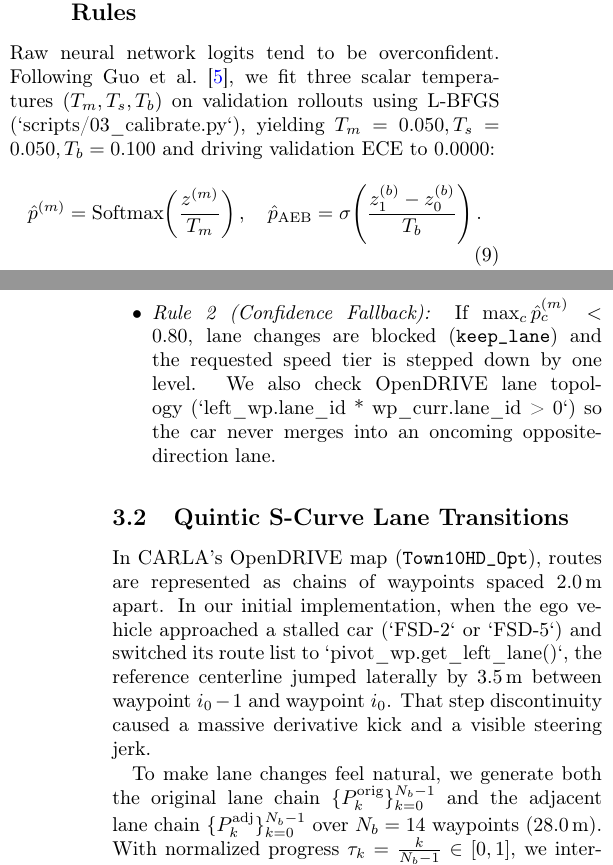
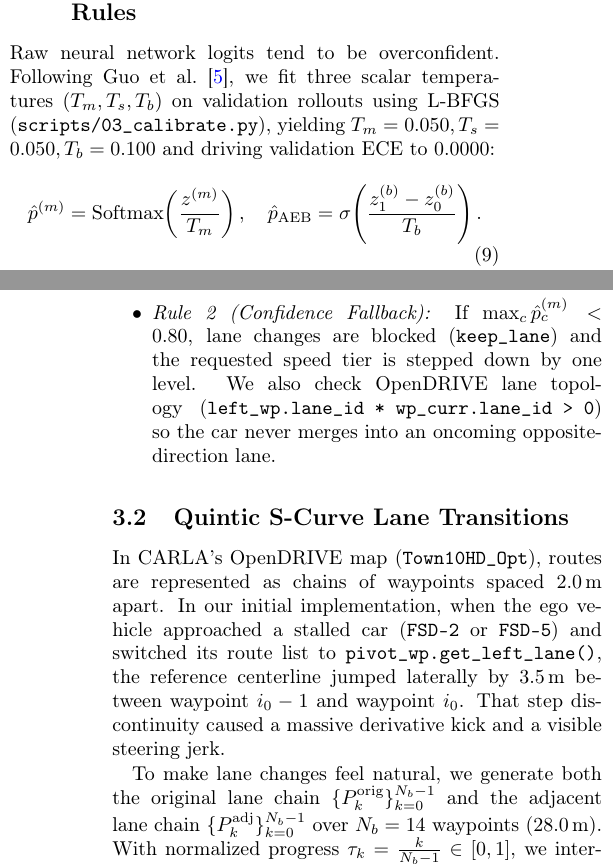
Before and after one commit to Wick-Lim/AutonomousVehicle, a LaTeX paper (paper/main.tex): two parts of the columns of pages 2 and 3 of 6, joined at a grey line, cut so that both start at the same text. Compiled offline with pdfLaTeX.

Commit message:
docs: rebuild main.pdf and main_ko.pdf with clean LaTeX formatting

```diff
--- a/paper/main.tex
+++ b/paper/main.tex
@@ -110,7 +110,7 @@ corresponding to maneuver (\texttt{keep\_lane}, \texttt{change\_left}, \texttt{c
 \label{sec:control}
 
 \subsection{Temperature Scaling and Gating Rules}
-Raw neural network logits tend to be overconfident. Following Guo et al.\ \cite{guo2017calibration}, we fit three scalar temperatures $(T_m, T_s, T_b)$ on validation rollouts using L-BFGS (`scripts/03\_calibrate.py`), yielding $T_m = 0.050, T_s = 0.050, T_b = 0.100$ and driving validation ECE to $0.0000$:
+Raw neural network logits tend to be overconfident. Following Guo et al.\ \cite{guo2017calibration}, we fit three scalar temperatures $(T_m, T_s, T_b)$ on validation rollouts using L-BFGS (\texttt{scripts/03\_calibrate.py}), yielding $T_m = 0.050, T_s = 0.050, T_b = 0.100$ and driving validation ECE to $0.0000$:
 \begin{equation}
     \hat{p}^{(m)} = \text{Softmax}\!\left(\frac{z^{(m)}}{T_m}\right), \quad
     \hat{p}_{\text{AEB}} = \sigma\!\left(\frac{z^{(b)}_1 - z^{(b)}_0}{T_b}\right).
@@ -119,11 +119,11 @@ Raw neural network logits tend to be overconfident. Following Guo et al.\ \cite{
 Before any command reaches the PID controllers, \texttt{SafetyShieldPID} checks two deterministic overrides:
 \begin{itemize}
     \item \emph{Rule 1 (Brake Override):} If $\hat{p}_{\text{AEB}} \ge 0.70$, or if telemetry reports \texttt{traffic\_light == "red"}, or a pedestrian lies within $16.0\,\text{m}$, or a closing lead vehicle is within $11.5\,\text{m}$, we force \texttt{keep\_lane} and set full braking ($u_{\text{tb}} = -1.0$).
-    \item \emph{Rule 2 (Confidence Fallback):} If $\max_c \hat{p}^{(m)}_c < 0.80$, lane changes are blocked (\texttt{keep\_lane}) and the requested speed tier is stepped down by one level. We also check OpenDRIVE lane topology (`left\_wp.lane\_id * wp\_curr.lane\_id > 0`) so the car never merges into an oncoming opposite-direction lane.
+    \item \emph{Rule 2 (Confidence Fallback):} If $\max_c \hat{p}^{(m)}_c < 0.80$, lane changes are blocked (\texttt{keep\_lane}) and the requested speed tier is stepped down by one level. We also check OpenDRIVE lane topology (\texttt{left\_wp.lane\_id * wp\_curr.lane\_id > 0}) so the car never merges into an oncoming opposite-direction lane.
 \end{itemize}
 
 \subsection{Quintic S-Curve Lane Transitions}
-In CARLA's OpenDRIVE map (\texttt{Town10HD\_Opt}), routes are represented as chains of waypoints spaced $2.0\,\text{m}$ apart. In our initial implementation, when the ego vehicle approached a stalled car (`FSD-2` or `FSD-5`) and switched its route list to `pivot\_wp.get\_left\_lane()`, the reference centerline jumped laterally by $3.5\,\text{m}$ between waypoint $i_0 - 1$ and waypoint $i_0$. That step discontinuity caused a massive derivative kick and a visible steering jerk.
+In CARLA's OpenDRIVE map (\texttt{Town10HD\_Opt}), routes are represented as chains of waypoints spaced $2.0\,\text{m}$ apart. In our initial implementation, when the ego vehicle approached a stalled car (\texttt{FSD-2} or \texttt{FSD-5}) and switched its route list to \texttt{pivot\_wp.get\_left\_lane()}, the reference centerline jumped laterally by $3.5\,\text{m}$ between waypoint $i_0 - 1$ and waypoint $i_0$. That step discontinuity caused a massive derivative kick and a visible steering jerk.
 
 To make lane changes feel natural, we generate both the original lane chain $\{P^{\text{orig}}_k\}_{k=0}^{N_b-1}$ and the adjacent lane chain $\{P^{\text{adj}}_k\}_{k=0}^{N_b-1}$ over $N_b = 14$ waypoints ($28.0\,\text{m}$). With normalized progress $\tau_k = \frac{k}{N_b - 1} \in [0, 1]$, we interpolate the 3D coordinates using a minimum-jerk quintic spline \cite{flash1985coordination}:
 \begin{equation}
```
Also changed, not shown: paper/main_ko.tex (+2 -2 lines), paper/main.pdf, paper/main_ko.pdf, paper/main.tex (4 more changed lines).
